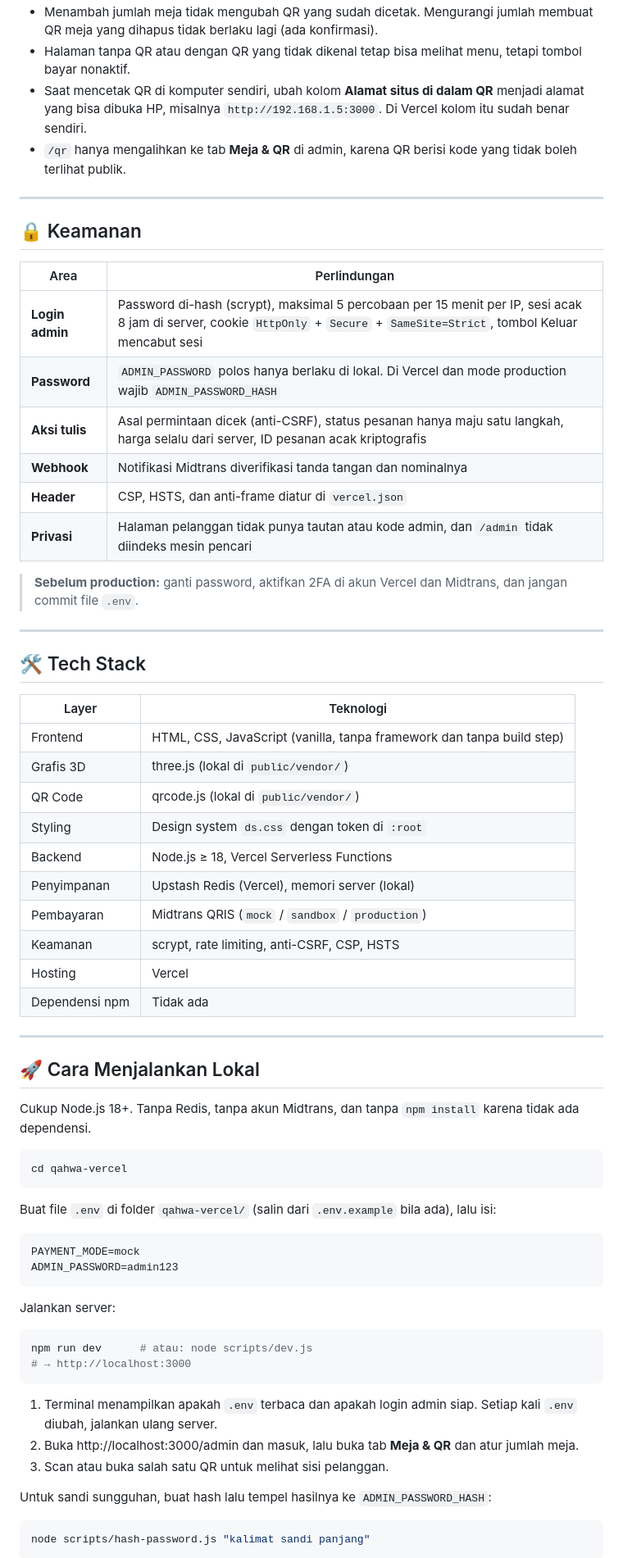
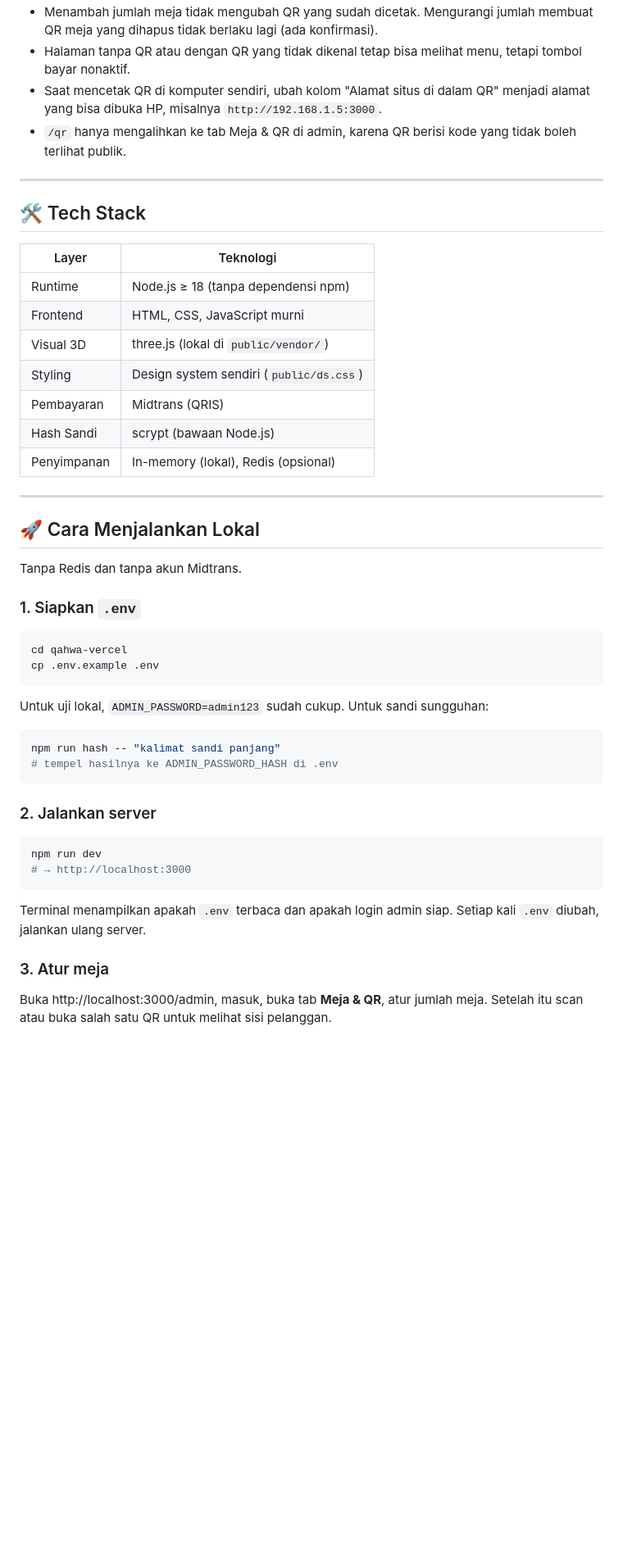
Before and after one commit to hayqalbanihakim212-crypto/qahwa, a Markdown page: README.md, the part around one of its changes. Shown at 82% size. GitHub-like rendering; blank space fills up the shorter version.

````diff
--- a/README.md
+++ b/README.md
@@ -82,22 +88,7 @@ https://DOMAIN/?m=KODE        ← KODE = 8 karakter acak milik meja itu
 - Menambah jumlah meja tidak mengubah QR yang sudah dicetak. Mengurangi jumlah membuat QR meja yang dihapus tidak berlaku lagi (ada konfirmasi).
 - Halaman tanpa QR atau dengan QR yang tidak dikenal tetap bisa melihat menu, tetapi tombol bayar nonaktif.
-- Saat mencetak QR di komputer sendiri, ubah kolom **Alamat situs di dalam QR** menjadi alamat yang bisa dibuka HP, misalnya `http://192.168.1.5:3000`. Di Vercel kolom itu sudah benar sendiri.
-- `/qr` hanya mengalihkan ke tab **Meja & QR** di admin, karena QR berisi kode yang tidak boleh terlihat publik.
-
----
-
-## 🔒 Keamanan
-
-| Area | Perlindungan |
-|------|--------------|
-| **Login admin** | Password di-hash (scrypt), maksimal 5 percobaan per 15 menit per IP, sesi acak 8 jam di server, cookie `HttpOnly` + `Secure` + `SameSite=Strict`, tombol Keluar mencabut sesi |
-| **Password** | `ADMIN_PASSWORD` polos hanya berlaku di lokal. Di Vercel dan mode production wajib `ADMIN_PASSWORD_HASH` |
-| **Aksi tulis** | Asal permintaan dicek (anti-CSRF), status pesanan hanya maju satu langkah, harga selalu dari server, ID pesanan acak kriptografis |
-| **Webhook** | Notifikasi Midtrans diverifikasi tanda tangan dan nominalnya |
-| **Header** | CSP, HSTS, dan anti-frame diatur di `vercel.json` |
-| **Privasi** | Halaman pelanggan tidak punya tautan atau kode admin, dan `/admin` tidak diindeks mesin pencari |
-
-> **Sebelum production:** ganti password, aktifkan 2FA di akun Vercel dan Midtrans, dan jangan commit file `.env`.
+- Saat mencetak QR di komputer sendiri, ubah kolom "Alamat situs di dalam QR" menjadi alamat yang bisa dibuka HP, misalnya `http://192.168.1.5:3000`.
+- `/qr` hanya mengalihkan ke tab Meja & QR di admin, karena QR berisi kode yang tidak boleh terlihat publik.
 
 ---
 
@@ -105,48 +96,44 @@ https://DOMAIN/?m=KODE        ← KODE = 8 karakter acak milik meja itu
 
 | Layer | Teknologi |
 |-------|-----------|
-| Frontend | HTML, CSS, JavaScript (vanilla, tanpa framework dan tanpa build step) |
-| Grafis 3D | three.js (lokal di `public/vendor/`) |
-| QR Code | qrcode.js (lokal di `public/vendor/`) |
-| Styling | Design system `ds.css` dengan token di `:root` |
-| Backend | Node.js ≥ 18, Vercel Serverless Functions |
-| Penyimpanan | Upstash Redis (Vercel), memori server (lokal) |
-| Pembayaran | Midtrans QRIS (`mock` / `sandbox` / `production`) |
-| Keamanan | scrypt, rate limiting, anti-CSRF, CSP, HSTS |
-| Hosting | Vercel |
-| Dependensi npm | Tidak ada |
+| Runtime | Node.js ≥ 18 (tanpa dependensi npm) |
+| Frontend | HTML, CSS, JavaScript murni |
+| Visual 3D | three.js (lokal di `public/vendor/`) |
+| Styling | Design system sendiri (`public/ds.css`) |
+| Pembayaran | Midtrans (QRIS) |
+| Hash Sandi | scrypt (bawaan Node.js) |
+| Penyimpanan | In-memory (lokal), Redis (opsional) |
 
 ---
 
 ## 🚀 Cara Menjalankan Lokal
 
-Cukup Node.js 18+. Tanpa Redis, tanpa akun Midtrans, dan tanpa `npm install` karena tidak ada dependensi.
+Tanpa Redis dan tanpa akun Midtrans.
+
+### 1. Siapkan `.env`
 
 ```bash
 cd qahwa-vercel
+cp .env.example .env
 ```
 
-Buat file `.env` di folder `qahwa-vercel/` (salin dari `.env.example` bila ada), lalu isi:
+Untuk uji lokal, `ADMIN_PASSWORD=admin123` sudah cukup. Untuk sandi sungguhan:
 
-```env
-PAYMENT_MODE=mock
-ADMIN_PASSWORD=admin123
+```bash
+npm run hash -- "kalimat sandi panjang"
+# tempel hasilnya ke ADMIN_PASSWORD_HASH di .env
 ```
 
-Jalankan server:
+### 2. Jalankan server
 
 ```bash
-npm run dev      # atau: node scripts/dev.js
+npm run dev
 # → http://localhost:3000
 ```
 
-1. Terminal menampilkan apakah `.env` terbaca dan apakah login admin siap. Setiap kali `.env` diubah, jalankan ulang server.
-2. Buka http://localhost:3000/admin dan masuk, lalu buka tab **Meja & QR** dan atur jumlah meja.
-3. Scan atau buka salah satu QR untuk melihat sisi pelanggan.
+Terminal menampilkan apakah `.env` terbaca dan apakah login admin siap. Setiap kali `.env` diubah, jalankan ulang server.
 
-Untuk sandi sungguhan, buat hash lalu tempel hasilnya ke `ADMIN_PASSWORD_HASH`:
+### 3. Atur meja
 
-```bash
-node scripts/hash-password.js "kalimat sandi panjang"
-```
+Buka http://localhost:3000/admin, masuk, buka tab **Meja & QR**, atur jumlah meja. Setelah itu scan atau buka salah satu QR untuk melihat sisi pelanggan.
 
````
Also changed, not shown: other parts of README.md (+87 -91 lines).
